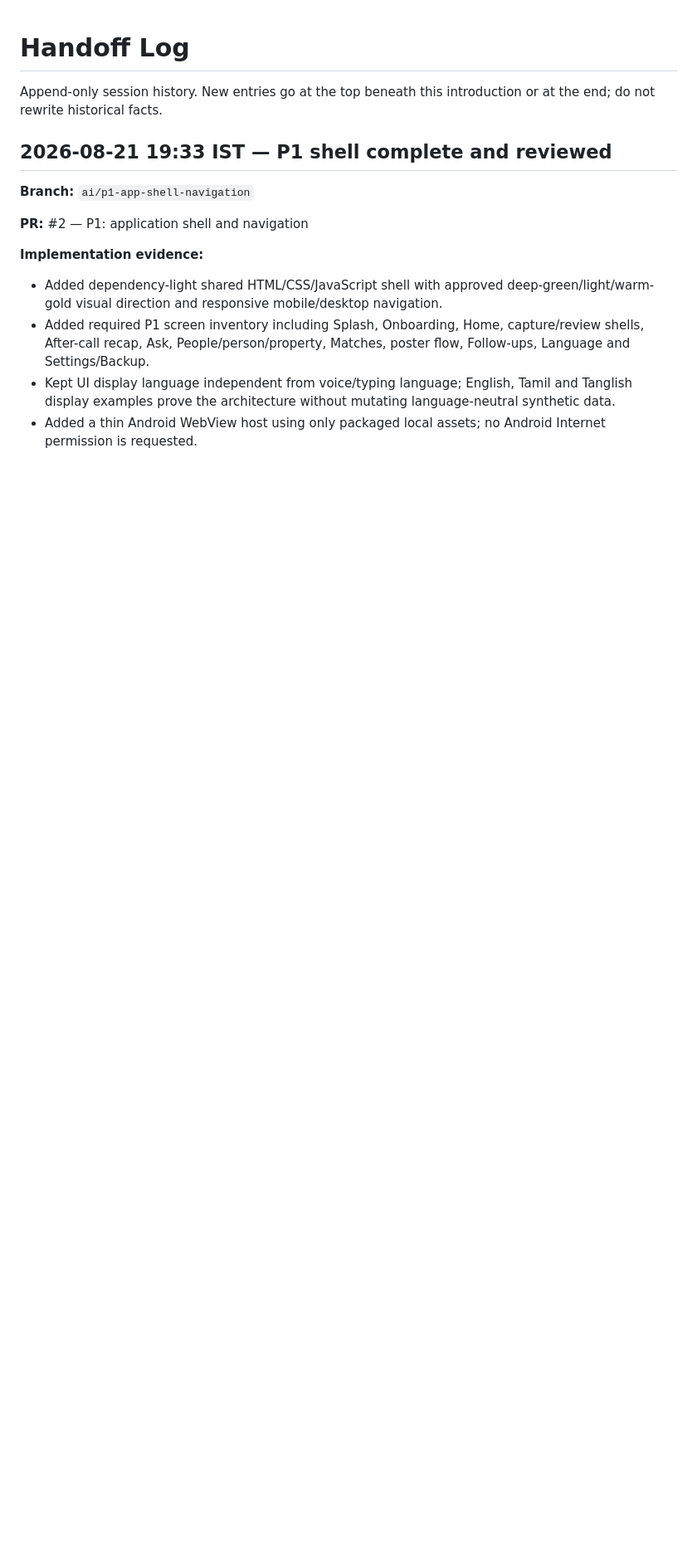
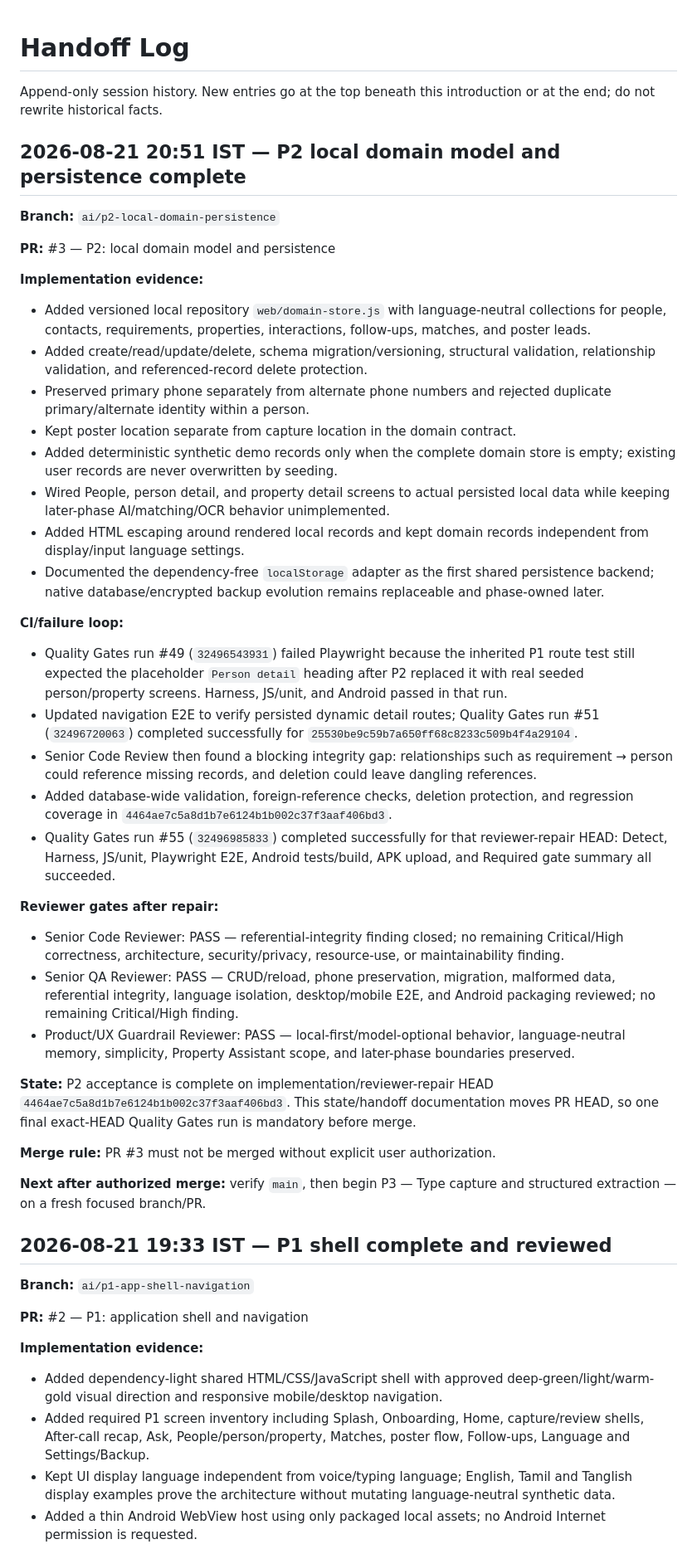
Before and after one commit to sp4devops/realestate-agent, a Markdown page: docs/handoff/HANDOFF_LOG.md, the part around the change. Shown at 83% size. Drawn GitHub-style; blank space fills up the shorter version.

Commit message:
docs(p2): record persistence handoff evidence

```diff
--- a/docs/handoff/HANDOFF_LOG.md
+++ b/docs/handoff/HANDOFF_LOG.md
@@ -1,6 +1,43 @@
 # Handoff Log
 
 Append-only session history. New entries go at the top beneath this introduction or at the end; do not rewrite historical facts.
+
+## 2026-08-21 20:51 IST — P2 local domain model and persistence complete
+
+**Branch:** `ai/p2-local-domain-persistence`
+
+**PR:** #3 — P2: local domain model and persistence
+
+**Implementation evidence:**
+
+- Added versioned local repository `web/domain-store.js` with language-neutral collections for people, contacts, requirements, properties, interactions, follow-ups, matches, and poster leads.
+- Added create/read/update/delete, schema migration/versioning, structural validation, relationship validation, and referenced-record delete protection.
+- Preserved primary phone separately from alternate phone numbers and rejected duplicate primary/alternate identity within a person.
+- Kept poster location separate from capture location in the domain contract.
+- Added deterministic synthetic demo records only when the complete domain store is empty; existing user records are never overwritten by seeding.
+- Wired People, person detail, and property detail screens to actual persisted local data while keeping later-phase AI/matching/OCR behavior unimplemented.
+- Added HTML escaping around rendered local records and kept domain records independent from display/input language settings.
+- Documented the dependency-free `localStorage` adapter as the first shared persistence backend; native database/encrypted backup evolution remains replaceable and phase-owned later.
+
+**CI/failure loop:**
+
+- Quality Gates run #49 (`32496543931`) failed Playwright because the inherited P1 route test still expected the placeholder `Person detail` heading after P2 replaced it with real seeded person/property screens. Harness, JS/unit, and Android passed in that run.
+- Updated navigation E2E to verify persisted dynamic detail routes; Quality Gates run #51 (`32496720063`) completed successfully for `25530be9c59b7a650ff68c8233c509b4f4a29104`.
+- Senior Code Review then found a blocking integrity gap: relationships such as requirement → person could reference missing records, and deletion could leave dangling references.
+- Added database-wide validation, foreign-reference checks, deletion protection, and regression coverage in `4464ae7c5a8d1b7e6124b1b002c37f3aaf406bd3`.
+- Quality Gates run #55 (`32496985833`) completed successfully for that reviewer-repair HEAD: Detect, Harness, JS/unit, Playwright E2E, Android tests/build, APK upload, and Required gate summary all succeeded.
+
+**Reviewer gates after repair:**
+
+- Senior Code Reviewer: PASS — referential-integrity finding closed; no remaining Critical/High correctness, architecture, security/privacy, resource-use, or maintainability finding.
+- Senior QA Reviewer: PASS — CRUD/reload, phone preservation, migration, malformed data, referential integrity, language isolation, desktop/mobile E2E, and Android packaging reviewed; no remaining Critical/High finding.
+- Product/UX Guardrail Reviewer: PASS — local-first/model-optional behavior, language-neutral memory, simplicity, Property Assistant scope, and later-phase boundaries preserved.
+
+**State:** P2 acceptance is complete on implementation/reviewer-repair HEAD `4464ae7c5a8d1b7e6124b1b002c37f3aaf406bd3`. This state/handoff documentation moves PR HEAD, so one final exact-HEAD Quality Gates run is mandatory before merge.
+
+**Merge rule:** PR #3 must not be merged without explicit user authorization.
+
+**Next after authorized merge:** verify `main`, then begin P3 — Type capture and structured extraction — on a fresh focused branch/PR.
 
 ## 2026-08-21 19:33 IST — P1 shell complete and reviewed
 
```
